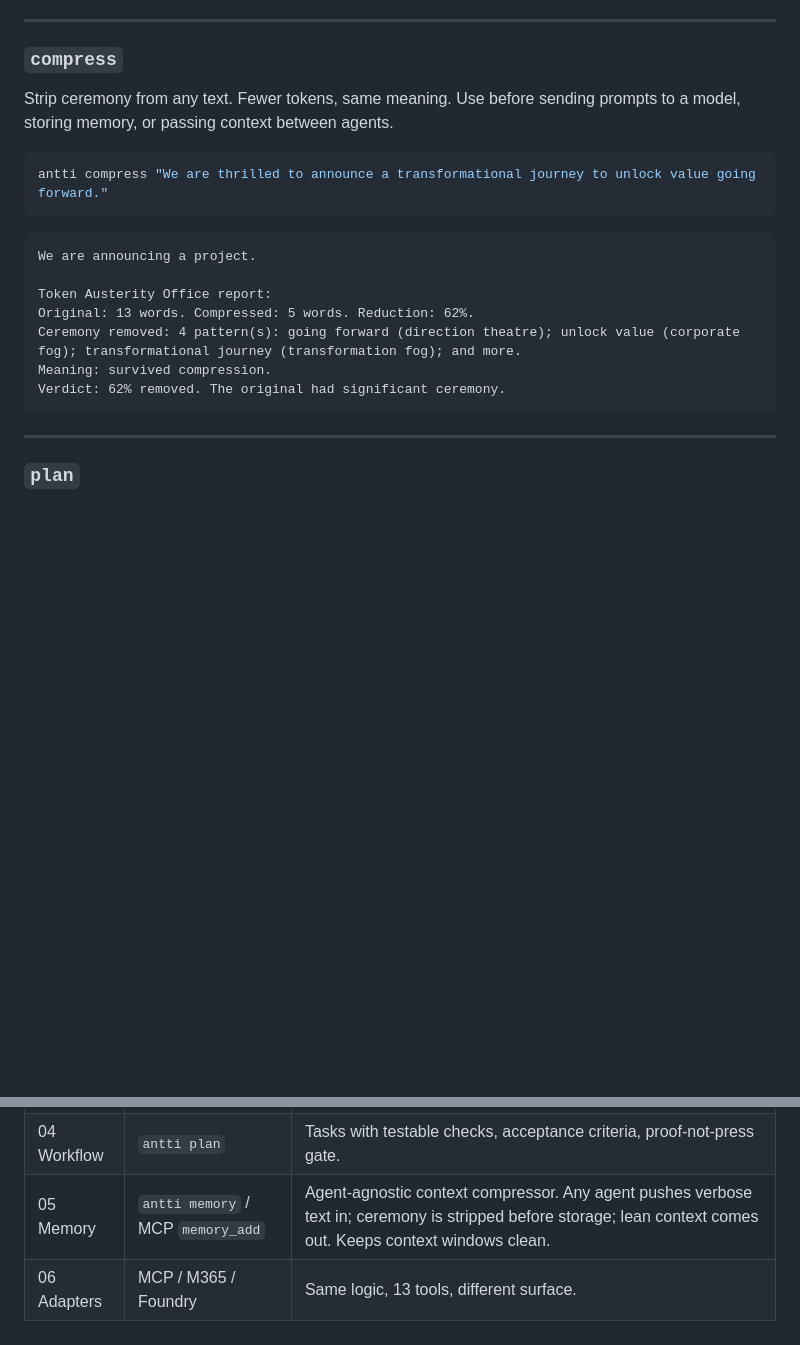
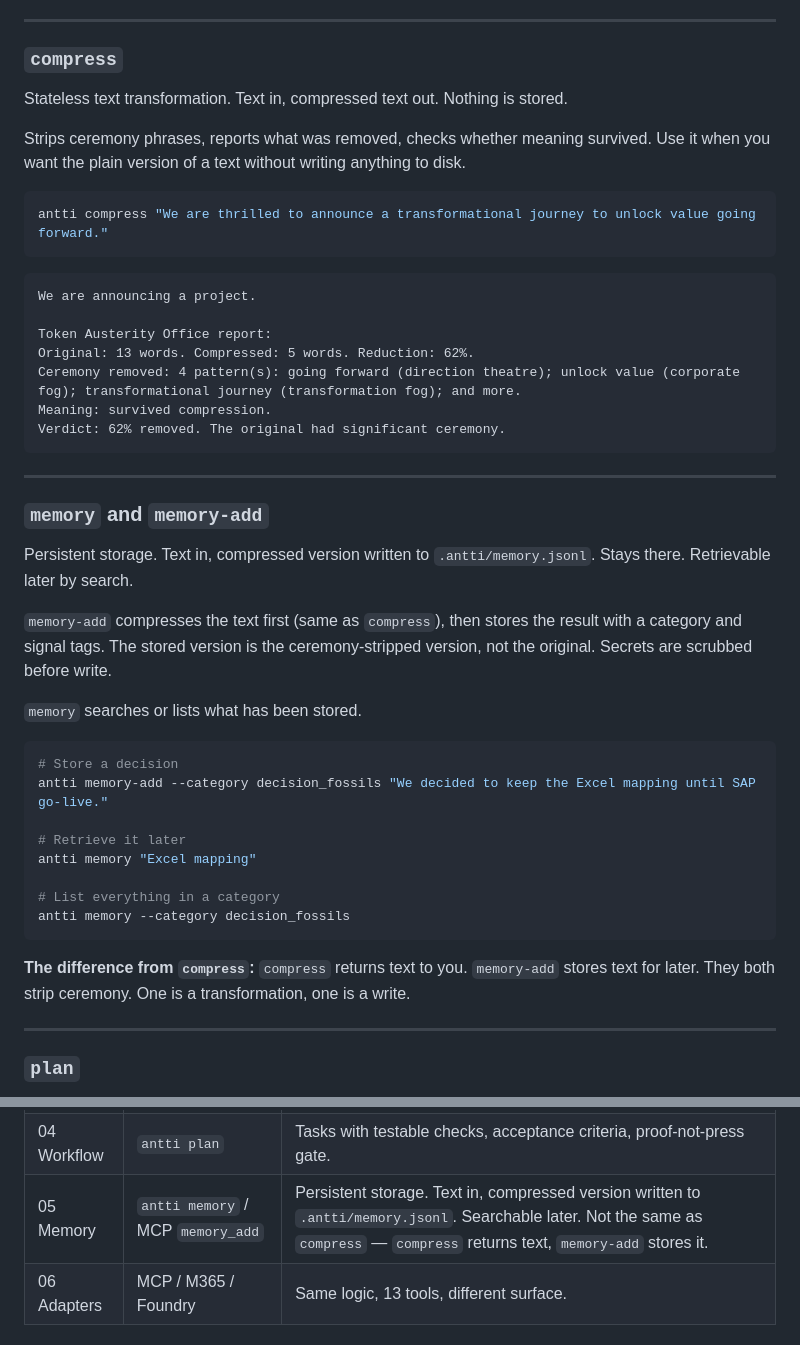
Before and after one commit to epical-antti-syvanne/antti-stack, a Markdown page: README.md, 2 parts joined by grey strips. Rendered like a GitHub page; blank space fills up the shorter version.

Commit message:
docs: distinguish compress (stateless transformation) from memory (persistent storage)

````diff
--- a/README.md
+++ b/README.md
@@ -288,7 +288,9 @@ There will be meetings.
 ---
 
 ### `compress`
-Strip ceremony from any text. Fewer tokens, same meaning. Use before sending prompts to a model, storing memory, or passing context between agents.
+Stateless text transformation. Text in, compressed text out. Nothing is stored.
+
+Strips ceremony phrases, reports what was removed, checks whether meaning survived. Use it when you want the plain version of a text without writing anything to disk.
 
 ```bash
 antti compress "We are thrilled to announce a transformational journey to unlock value going forward."
@@ -303,6 +305,28 @@ Ceremony removed: 4 pattern(s): going forward (direction theatre); unlock value
 Meaning: survived compression.
 Verdict: 62% removed. The original had significant ceremony.
 ```
+
+---
+
+### `memory` and `memory-add`
+Persistent storage. Text in, compressed version written to `.antti/memory.jsonl`. Stays there. Retrievable later by search.
+
+`memory-add` compresses the text first (same as `compress`), then stores the result with a category and signal tags. The stored version is the ceremony-stripped version, not the original. Secrets are scrubbed before write.
+
+`memory` searches or lists what has been stored.
+
+```bash
+# Store a decision
+antti memory-add --category decision_fossils "We decided to keep the Excel mapping until SAP go-live."
+
+# Retrieve it later
+antti memory "Excel mapping"
+
+# List everything in a category
+antti memory --category decision_fossils
+```
+
+**The difference from `compress`:** `compress` returns text to you. `memory-add` stores text for later. They both strip ceremony. One is a transformation, one is a write.
 
 ---
 
@@ -396,7 +420,7 @@ graph TB
 | 02 Analysis | `antti --mode diagnose` | Surfaces ERP signals, emotional weather hypotheses, enterprise gravity, meme anchor. |
 | 03 Spec | `antti spec` | Produces an OpenSpec Markdown document. Requirements derived from satirical signals. |
 | 04 Workflow | `antti plan` | Tasks with testable checks, acceptance criteria, proof-not-press gate. |
-| 05 Memory | `antti memory` / MCP `memory_add` | Agent-agnostic context compressor. Any agent pushes verbose text in; ceremony is stripped before storage; lean context comes out. Keeps context windows clean. |
+| 05 Memory | `antti memory` / MCP `memory_add` | Persistent storage. Text in, compressed version written to `.antti/memory.jsonl`. Searchable later. Not the same as `compress` — `compress` returns text, `memory-add` stores it. |
 | 06 Adapters | MCP / M365 / Foundry | Same logic, 13 tools, different surface. |
 
 ### One way to use multiple tools together
````
